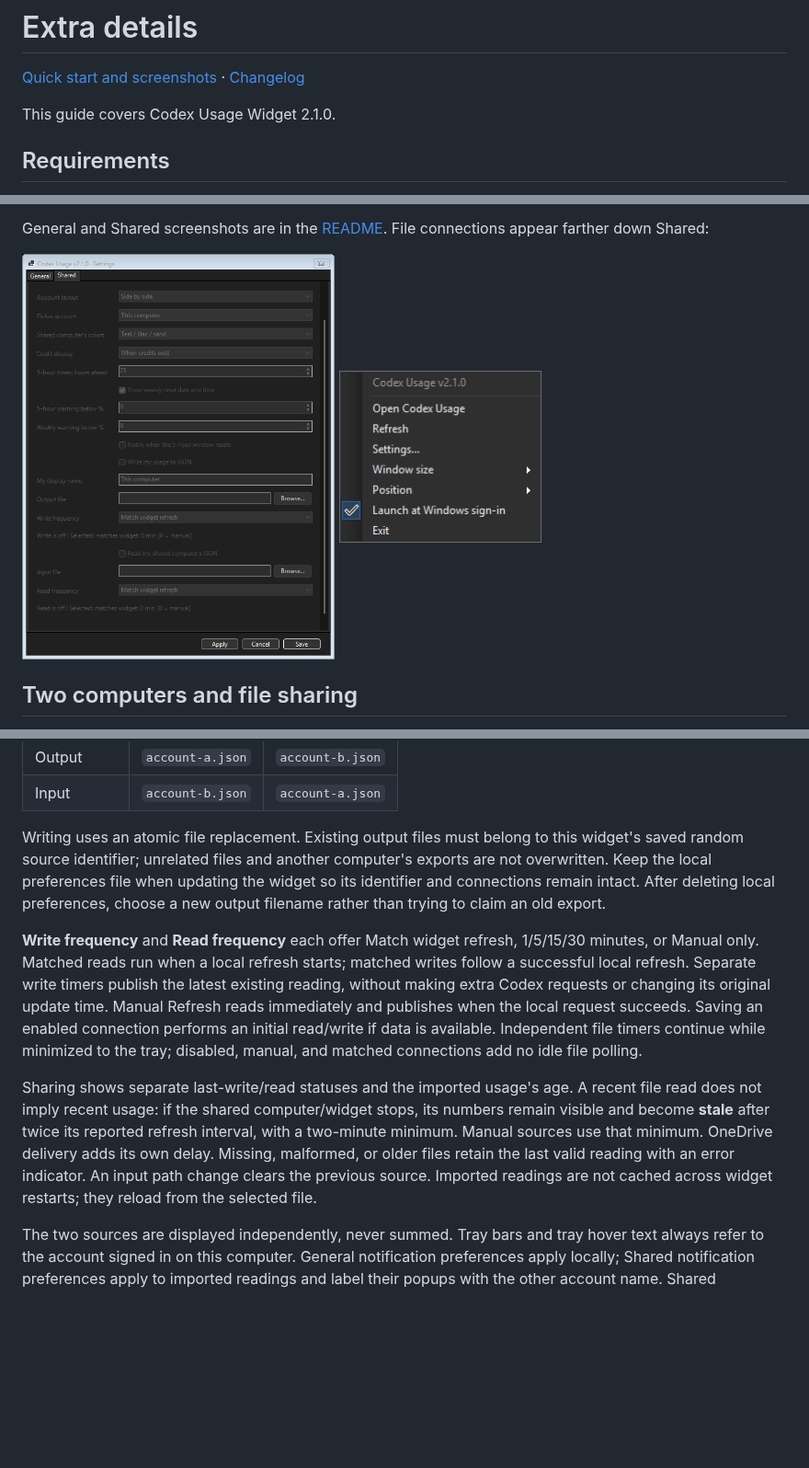
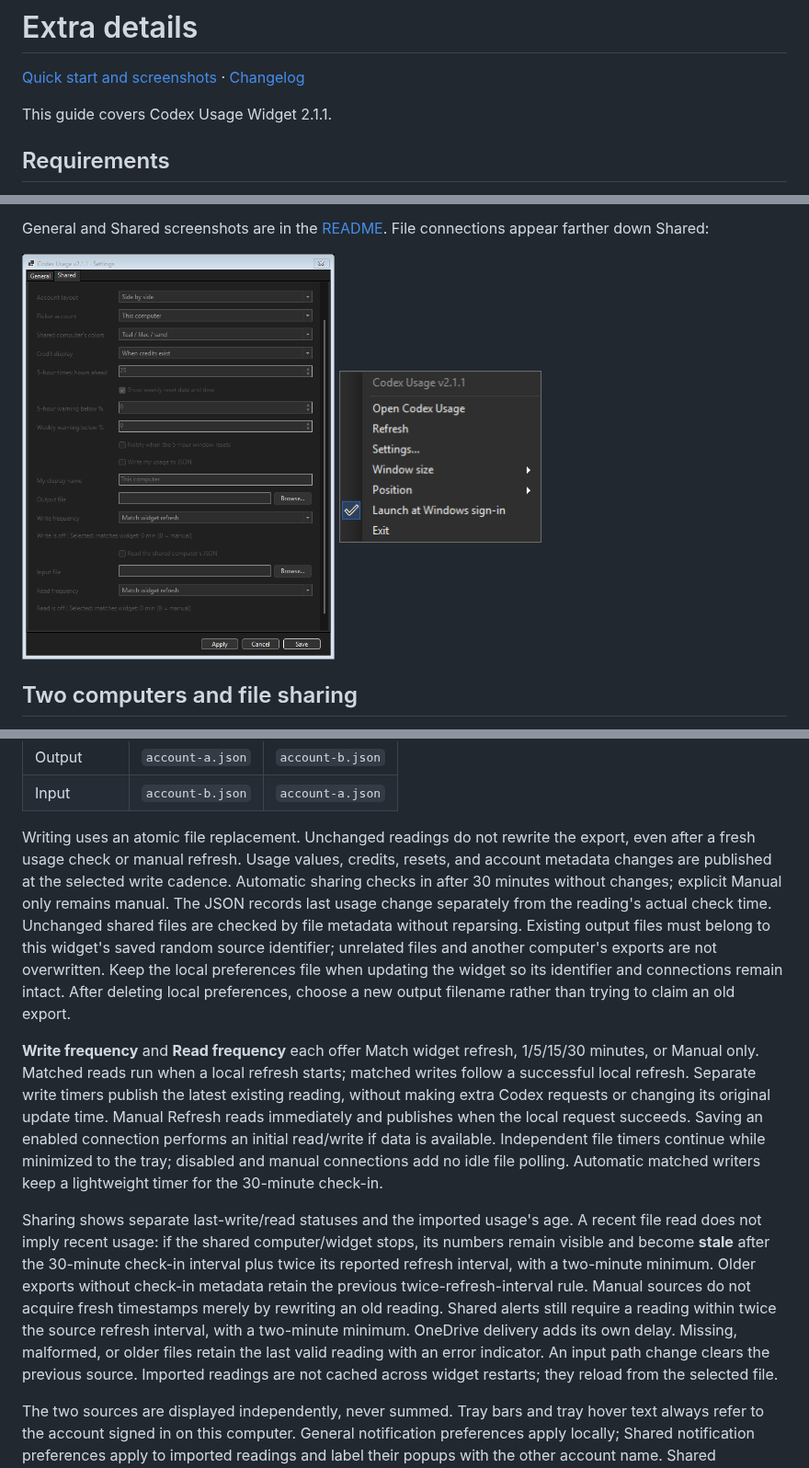
Before and after one commit to moore1emu/codex-usage-widget, a Markdown page: extradetails.md, 3 parts joined by grey strips. Shown at 92% size. GitHub-like rendering; pictures changed too: docs/screenshots/settings-menu.png, docs/screenshots/settings-shared-connections.png; blank space fills up the shorter version.

```diff
--- a/extradetails.md
+++ b/extradetails.md
@@ -2,7 +2,7 @@
 
 [Quick start and screenshots](README.md) · [Changelog](changelog.md)
 
-This guide covers Codex Usage Widget 2.1.0.
+This guide covers Codex Usage Widget 2.1.1.
 
 ## Requirements
 
@@ -117,11 +119,11 @@ Sharing is opt-in and configured separately on each computer under **Settings...
 | Output | `account-a.json` | `account-b.json` |
 | Input | `account-b.json` | `account-a.json` |
 
-Writing uses an atomic file replacement. Existing output files must belong to this widget's saved random source identifier; unrelated files and another computer's exports are not overwritten. Keep the local preferences file when updating the widget so its identifier and connections remain intact. After deleting local preferences, choose a new output filename rather than trying to claim an old export.
+Writing uses an atomic file replacement. Unchanged readings do not rewrite the export, even after a fresh usage check or manual refresh. Usage values, credits, resets, and account metadata changes are published at the selected write cadence. Automatic sharing checks in after 30 minutes without changes; explicit Manual only remains manual. The JSON records last usage change separately from the reading's actual check time. Unchanged shared files are checked by file metadata without reparsing. Existing output files must belong to this widget's saved random source identifier; unrelated files and another computer's exports are not overwritten. Keep the local preferences file when updating the widget so its identifier and connections remain intact. After deleting local preferences, choose a new output filename rather than trying to claim an old export.
 
-**Write frequency** and **Read frequency** each offer Match widget refresh, 1/5/15/30 minutes, or Manual only. Matched reads run when a local refresh starts; matched writes follow a successful local refresh. Separate write timers publish the latest existing reading, without making extra Codex requests or changing its original update time. Manual Refresh reads immediately and publishes when the local request succeeds. Saving an enabled connection performs an initial read/write if data is available. Independent file timers continue while minimized to the tray; disabled, manual, and matched connections add no idle file polling.
+**Write frequency** and **Read frequency** each offer Match widget refresh, 1/5/15/30 minutes, or Manual only. Matched reads run when a local refresh starts; matched writes follow a successful local refresh. Separate write timers publish the latest existing reading, without making extra Codex requests or changing its original update time. Manual Refresh reads immediately and publishes when the local request succeeds. Saving an enabled connection performs an initial read/write if data is available. Independent file timers continue while minimized to the tray; disabled and manual connections add no idle file polling. Automatic matched writers keep a lightweight timer for the 30-minute check-in.
 
-Sharing shows separate last-write/read statuses and the imported usage's age. A recent file read does not imply recent usage: if the shared computer/widget stops, its numbers remain visible and become **stale** after twice its reported refresh interval, with a two-minute minimum. Manual sources use that minimum. OneDrive delivery adds its own delay. Missing, malformed, or older files retain the last valid reading with an error indicator. An input path change clears the previous source. Imported readings are not cached across widget restarts; they reload from the selected file.
+Sharing shows separate last-write/read statuses and the imported usage's age. A recent file read does not imply recent usage: if the shared computer/widget stops, its numbers remain visible and become **stale** after the 30-minute check-in interval plus twice its reported refresh interval, with a two-minute minimum. Older exports without check-in metadata retain the previous twice-refresh-interval rule. Manual sources do not acquire fresh timestamps merely by rewriting an old reading. Shared alerts still require a reading within twice the source refresh interval, with a two-minute minimum. OneDrive delivery adds its own delay. Missing, malformed, or older files retain the last valid reading with an error indicator. An input path change clears the previous source. Imported readings are not cached across widget restarts; they reload from the selected file.
 
 The two sources are displayed independently, never summed. Tray bars and tray hover text always refer to the account signed in on this computer. General notification preferences apply locally; Shared notification preferences apply to imported readings and label their popups with the other account name. Shared thresholds default to 0 and its reset alert defaults to off. Warnings are sent once per crossing, with separate persisted history for each account. Shared reset alerts require weekly quota above 0%, just like local resets. Stale or failed file reads never trigger shared alerts. Independent credit and reset-display settings affect only their respective account cards. Side by side retains both numeric columns and a divider at Mini size; headings and update status stay available on hover when they no longer fit. The shared computer defaults to teal/lilac/sand so the two accounts are easy to distinguish.
 
```
Also changed, not shown: other parts of extradetails.md (+2 -0 lines), README.md (+3 -3 lines), changelog.md (+7 -0 lines), docs/screenshots/settings-general.png, docs/screenshots/settings-shared.png, 5 other files.
